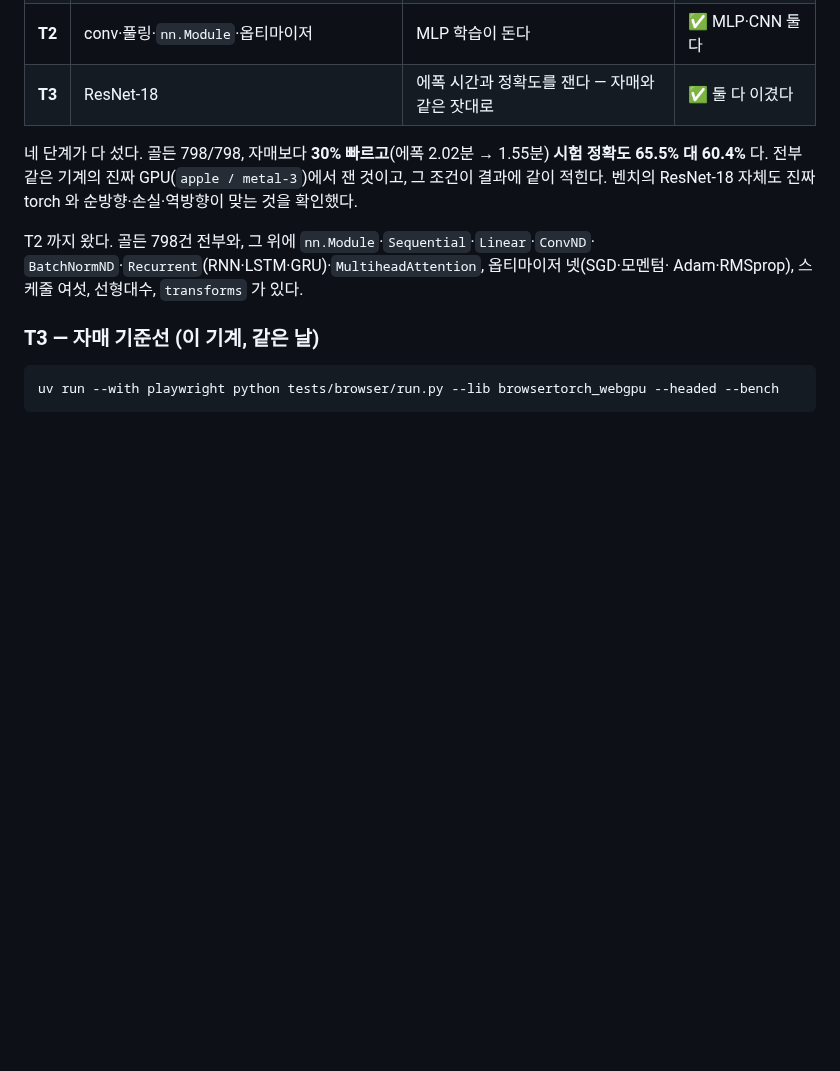
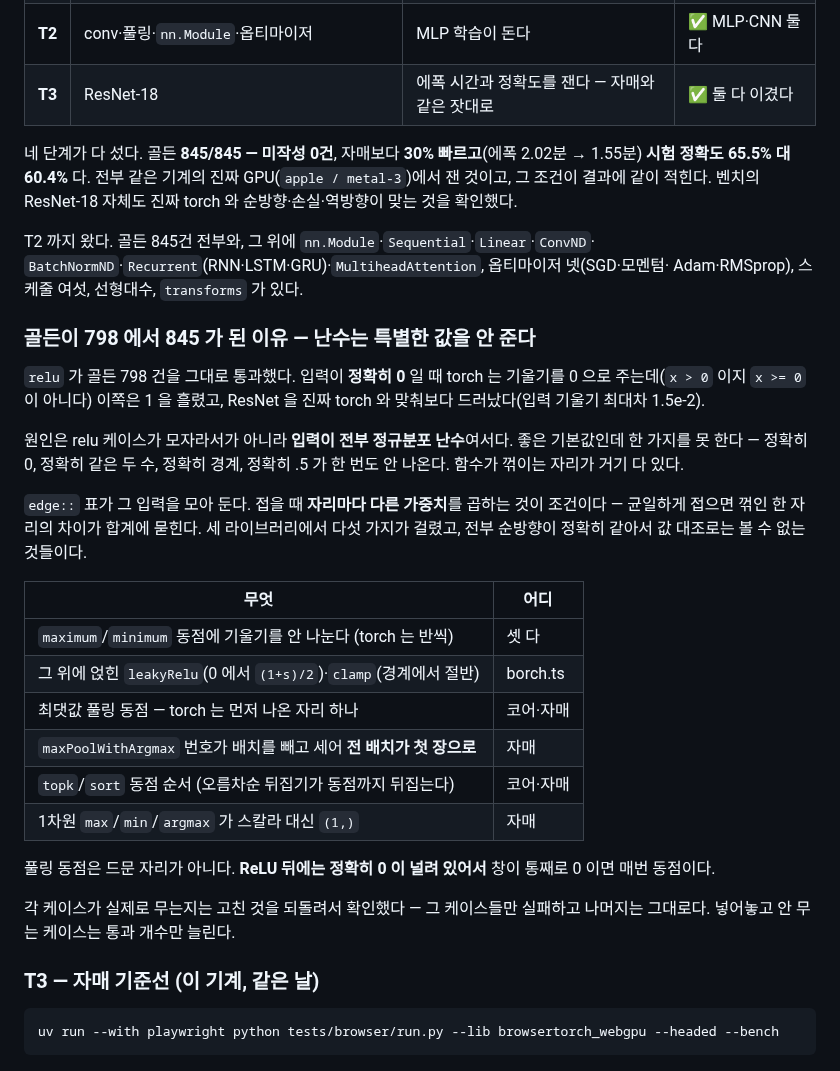
Before and after one commit to playidea-lab/borch, a Markdown page: BORCH-TS.md, the part around the change. GitHub-like rendering; blank space fills up the shorter version.

Commit message:
docs: why the golden went from 798 to 845
Records what the edge:: table is for and the five divergences it found. The point worth keeping is not the list -- it is why a table of 798 cases could not see any of them. Every input was drawn from a normal distribution, so exactly zero, two exactly equal numbers, an exact boundary and an exact .5 never appeared, and that is where functions bend.

Also notes that pooling ties are not exotic: after ReLU a window of all zeros ties every time.

Co-Authored-By: Claude Opus 5 (1M context) <noreply@anthropic.com>

```diff
--- a/BORCH-TS.md
+++ b/BORCH-TS.md
@@ -133,14 +133,43 @@ TS 로 쓰고 `golden.json` 의 답에 맞춘다. 연산을 하나 넣을 때
 | **T2** | conv·풀링·`nn.Module`·옵티마이저 | MLP 학습이 돈다 | ✅ MLP·CNN 둘 다 |
 | **T3** | ResNet-18 | 에폭 시간과 정확도를 잰다 — 자매와 같은 잣대로 | ✅ 둘 다 이겼다 |
 
-네 단계가 다 섰다. 골든 798/798, 자매보다 **30% 빠르고**(에폭 2.02분 → 1.55분)
+네 단계가 다 섰다. 골든 **845/845 — 미작성 0건**, 자매보다 **30% 빠르고**(에폭 2.02분 → 1.55분)
 **시험 정확도 65.5% 대 60.4%** 다. 전부 같은 기계의 진짜 GPU(`apple / metal-3`)에서
 잰 것이고, 그 조건이 결과에 같이 적힌다. 벤치의 ResNet-18 자체도 진짜 torch 와
 순방향·손실·역방향이 맞는 것을 확인했다.
 
-T2 까지 왔다. 골든 798건 전부와, 그 위에 `nn.Module`·`Sequential`·`Linear`·`ConvND`·
+T2 까지 왔다. 골든 845건 전부와, 그 위에 `nn.Module`·`Sequential`·`Linear`·`ConvND`·
 `BatchNormND`·`Recurrent`(RNN·LSTM·GRU)·`MultiheadAttention`, 옵티마이저 넷(SGD·모멘텀·
 Adam·RMSprop), 스케줄 여섯, 선형대수, `transforms` 가 있다.
+
+### 골든이 798 에서 845 가 된 이유 — 난수는 특별한 값을 안 준다
+
+`relu` 가 골든 798 건을 그대로 통과했다. 입력이 **정확히 0** 일 때 torch 는 기울기를
+0 으로 주는데(`x > 0` 이지 `x >= 0` 이 아니다) 이쪽은 1 을 흘렸고, ResNet 을 진짜
+torch 와 맞춰보다 드러났다(입력 기울기 최대차 1.5e-2).
+
+원인은 relu 케이스가 모자라서가 아니라 **입력이 전부 정규분포 난수**여서다. 좋은
+기본값인데 한 가지를 못 한다 — 정확히 0, 정확히 같은 두 수, 정확히 경계, 정확히 .5 가
+한 번도 안 나온다. 함수가 꺾이는 자리가 거기 다 있다.
+
+`edge::` 표가 그 입력을 모아 둔다. 접을 때 **자리마다 다른 가중치**를 곱하는 것이
+조건이다 — 균일하게 접으면 꺾인 한 자리의 차이가 합계에 묻힌다. 세 라이브러리에서
+다섯 가지가 걸렸고, 전부 순방향이 정확히 같아서 값 대조로는 볼 수 없는 것들이다.
+
+| 무엇 | 어디 |
+|---|---|
+| `maximum`/`minimum` 동점에 기울기를 안 나눈다 (torch 는 반씩) | 셋 다 |
+| 그 위에 얹힌 `leakyRelu`(0 에서 `(1+s)/2`)·`clamp`(경계에서 절반) | borch.ts |
+| 최댓값 풀링 동점 — torch 는 먼저 나온 자리 하나 | 코어·자매 |
+| `maxPoolWithArgmax` 번호가 배치를 빼고 세어 **전 배치가 첫 장으로** | 자매 |
+| `topk`/`sort` 동점 순서 (오름차순 뒤집기가 동점까지 뒤집는다) | 코어·자매 |
+| 1차원 `max`/`min`/`argmax` 가 스칼라 대신 `(1,)` | 자매 |
+
+풀링 동점은 드문 자리가 아니다. **ReLU 뒤에는 정확히 0 이 널려 있어서** 창이 통째로
+0 이면 매번 동점이다.
+
+각 케이스가 실제로 무는지는 고친 것을 되돌려서 확인했다 — 그 케이스들만 실패하고
+나머지는 그대로다. 넣어놓고 안 무는 케이스는 통과 개수만 늘린다.
 
 ### T3 — 자매 기준선 (이 기계, 같은 날)
 
```
